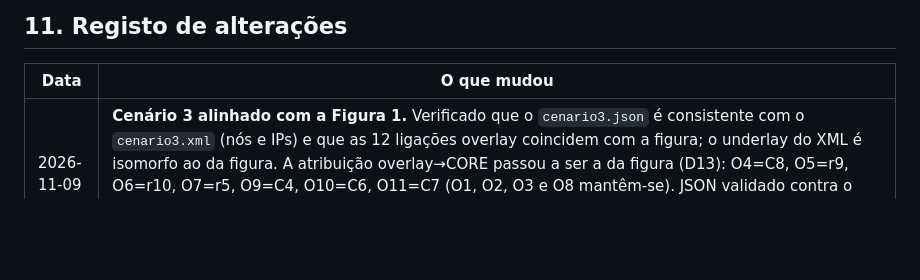
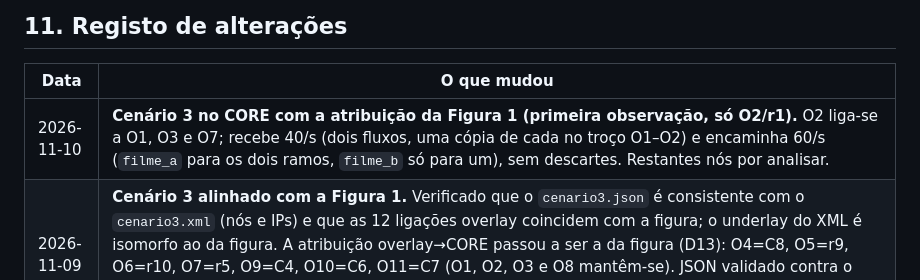
Before and after one commit to franciscormartins/ESR26-27, a Markdown page: docs/ESTADO.md, the part around the change. Drawn GitHub-style; blank space fills up the shorter version.

Commit message:
feat: add updates for Scenario 3 in CORE with initial observations and data flow details

```diff
--- a/docs/ESTADO.md
+++ b/docs/ESTADO.md
@@ -284,6 +284,7 @@ foi feito no cenário 3 (com routers). Em localhost o tempo de substituto coinci
 
 | Data | O que mudou |
 |---|---|
+| 2026-11-10 | **Cenário 3 no CORE com a atribuição da Figura 1 (primeira observação, só O2/r1).** O2 liga-se a O1, O3 e O7; recebe 40/s (dois fluxos, uma cópia de cada no troço O1–O2) e encaminha 60/s (`filme_a` para os dois ramos, `filme_b` só para um), sem descartes. Restantes nós por analisar. |
 | 2026-11-09 | **Cenário 3 alinhado com a Figura 1.** Verificado que o `cenario3.json` é consistente com o `cenario3.xml` (nós e IPs) e que as 12 ligações overlay coincidem com a figura; o underlay do XML é isomorfo ao da figura. A atribuição overlay→CORE passou a ser a da figura (D13): O4=C8, O5=r9, O6=r10, O7=r5, O9=C4, O10=C6, O11=C7 (O1, O2, O3 e O8 mantêm-se). JSON validado contra o XML e o `BootstrapService`. Ensaios de cenário 3 da secção 7 ficam como históricos da atribuição anterior. |
 | 2026-11-09 | **Ensaio 4 da Etapa 2 no CORE (cenário 2).** Com C1 (atrás de O2) e C2 (atrás de O1) subscritos, cada ramo segue o caminho de 2 saltos (S1→O2→C1 e S1→O1→C2) e a ligação O1–O2 não transporta dados (em O1 e O2, `encaminhados` = `recebidos`). S1 envia uma cópia por ramo (40/s). Clientes a 20/s sem perdas, jitter ≤ 0,13 ms; `descartados=0` e `RPF=0` em todos os nós, incluindo os que têm 3 interfaces. |
 | 2026-11-09 | **Primeiros ensaios da Etapa 2 no CORE (cenário 1).** S1 – O2 – {C1, C2}, nós arrancados em terminais do `core-gui`. Ensaios 1 e 2 passaram: uma cópia por pacote no troço S1–O2 (20/s), O2 replica exatamente 2× para C1 e C2, cada cliente recebe 20/s, sem novas perdas, jitter 0,06–0,12 ms, `descartados=0` e `RPF=0` em todos os nós. Os `perdidos` acumulados (≈ 435) vêm de antes da janela medida, com `reinicios=1`: são imagens emitidas sem caminho ativo, não perdas na rede (nota em `docs/ETAPA2.md`, "Resultados no CORE"). |
```
Also changed, not shown: docs/ETAPA2.md (+2 -0 lines).
